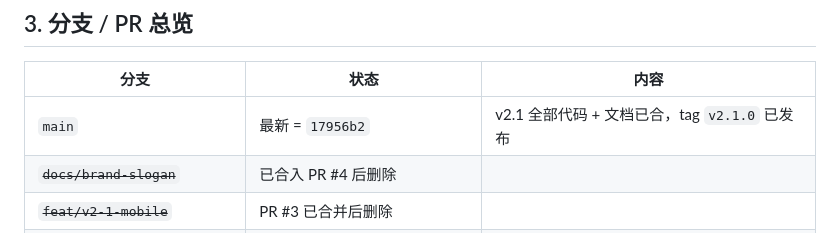
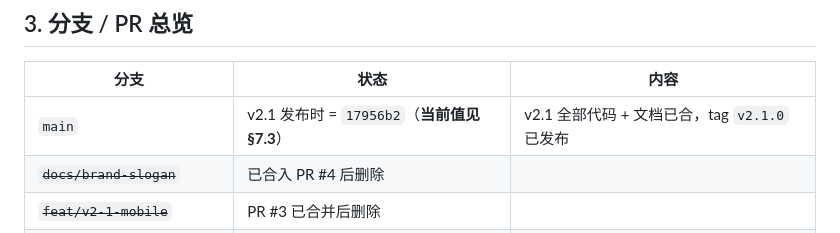
Before and after one commit to MomentarySS/Chengbo, a Markdown page: docs/design/v2-1-release-tracker.md, the part around the change. Rendered like a GitHub page.

Commit message:
docs(tracker): point the stale v2.1 main hash at the v2.2 baseline section
The branch table still called 17956b2 'latest'; the current main is dd8990c and lives in the new v2.2 section.

```diff
--- a/docs/design/v2-1-release-tracker.md
+++ b/docs/design/v2-1-release-tracker.md
@@ -39,7 +39,7 @@
 
 | 分支 | 状态 | 内容 |
 |---|---|---|
-| `main` | 最新 = `17956b2` | v2.1 全部代码 + 文档已合，tag `v2.1.0` 已发布 |
+| `main` | v2.1 发布时 = `17956b2`（**当前值见 §7.3**）| v2.1 全部代码 + 文档已合，tag `v2.1.0` 已发布 |
 | ~~`docs/brand-slogan`~~ | 已合入 PR #4 后删除 | |
 | ~~`feat/v2-1-mobile`~~ | PR #3 已合并后删除 | |
 | ~~`feat/v2-1-widget-b1`~~ | docs-only，PR #5 已合并后删除 | |
```
